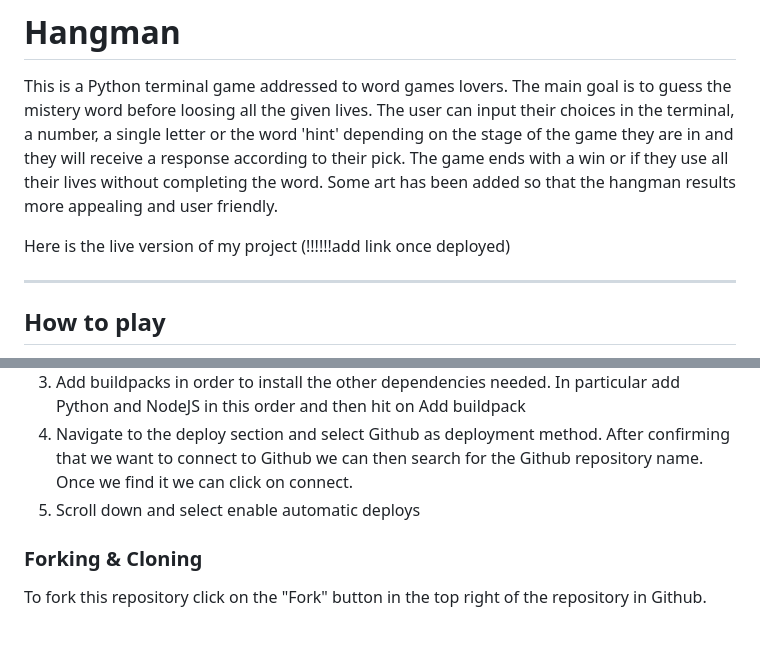
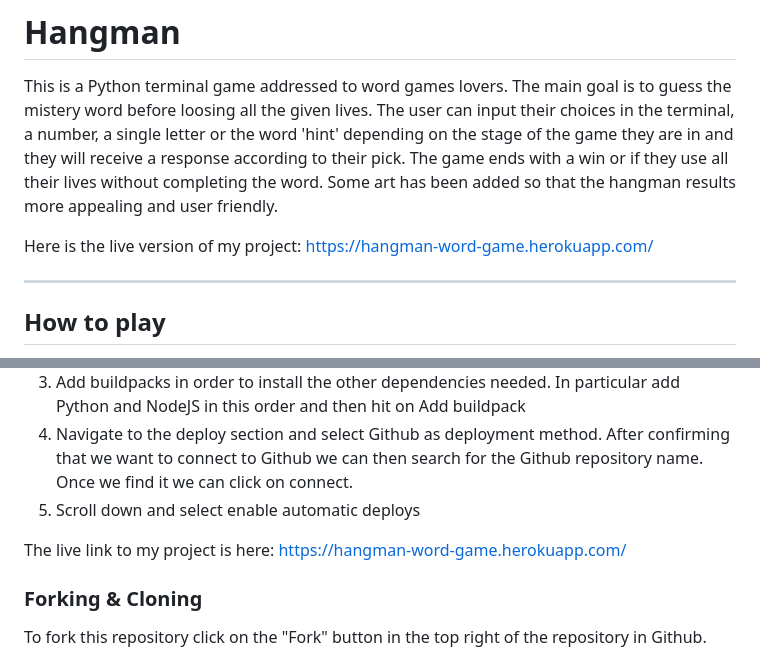
Before and after one commit to ilaria-barletta/connect-x, a Markdown page: README.md, 2 parts joined by grey strips. Drawn GitHub-style; blank space fills up the shorter version.

Commit message:
add deployment link to readme

```diff
--- a/README.md
+++ b/README.md
@@ -2,7 +2,7 @@
 
 This is a Python terminal game addressed to word games lovers. The main goal is to guess the mistery word before loosing all the given lives. The user can input their choices in the terminal, a number, a single letter or the word 'hint' depending on the stage of the game they are in and they will receive a response according to their pick. The game ends with a win or if they use all their lives without completing the word. Some art  has been added so that the hangman results more appealing and user friendly.
 
-Here is the live version of my project (!!!!!!add link once deployed)
+Here is the live version of my project: https://hangman-word-game.herokuapp.com/
 
 ___
 ## How to play
@@ -132,6 +132,8 @@ The project has been deployed using Heroku. Here are the step to follow for the
 4. Navigate to the deploy section and select Github as deployment method. After confirming that we want to connect to Github we can then search for the Github repository name. Once we find it we can click on connect.
 5. Scroll down and select enable automatic deploys
 
+The live link to my project is here: https://hangman-word-game.herokuapp.com/
+
 
 
 ### Forking & Cloning
```
